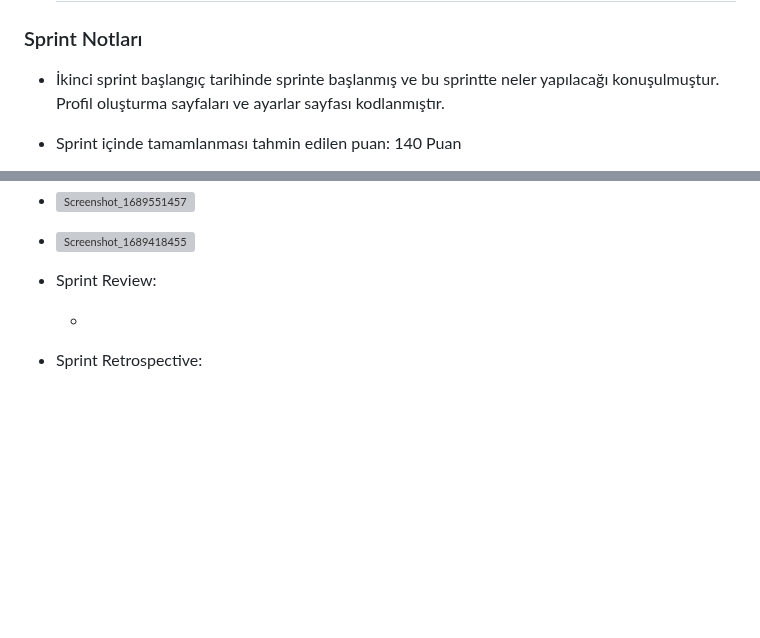
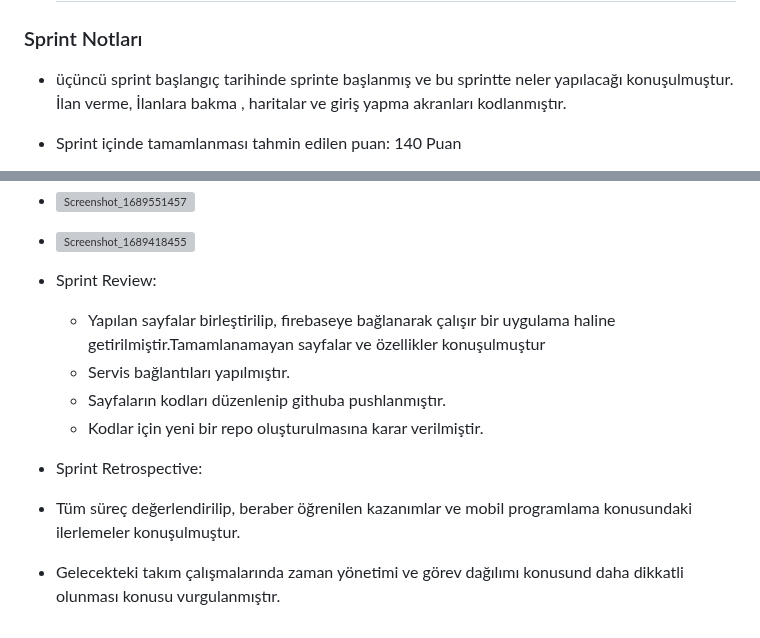
Before and after one commit to Niserie1/f147, a Markdown page: README.md, 2 parts joined by grey strips. Rendered like a GitHub page; blank space fills up the shorter version; grey boxes are pictures that could not be loaded.

```diff
--- a/README.md
+++ b/README.md
@@ -135,8 +135,7 @@ Bu sprintte tanıştık, fikirlerimiz hakkında konuştuk ve anafikrimiz konusun
 
   # Sprint 3
 ### Sprint Notları
-- İkinci sprint başlangıç tarihinde sprinte başlanmış ve bu sprintte neler yapılacağı konuşulmuştur. Profil oluşturma sayfaları ve ayarlar sayfası kodlanmıştır.
-
+- üçüncü sprint başlangıç tarihinde sprinte başlanmış ve bu sprintte neler yapılacağı konuşulmuştur. İlan verme, İlanlara bakma , haritalar ve giriş yapma akranları kodlanmıştır.
 - Sprint içinde tamamlanması tahmin edilen puan: 140 Puan
 
 - Puan tamamlama mantığı: Toplamda proje boyunca tamamlanması gereken 340 puanlık backlog bulunmaktadır. İlk iki sprintte 100 puan alınmış ve bu sprintte de ivmeyi arttırarak 140 puan alınması hedeflenmiştir.
@@ -175,7 +174,11 @@ Bu sprintte tanıştık, fikirlerimiz hakkında konuştuk ve anafikrimiz konusun
 
 
 - Sprint Review:
-
-  -
+  - Yapılan sayfalar birleştirilip, firebaseye bağlanarak çalışır bir uygulama haline getirilmiştir.Tamamlanamayan sayfalar ve özellikler konuşulmuştur
+  - Servis bağlantıları yapılmıştır.
+  - Sayfaların kodları düzenlenip githuba pushlanmıştır.
+  - Kodlar için yeni bir repo oluşturulmasına karar verilmiştir.
 
 - Sprint Retrospective:
+ - Tüm süreç değerlendirilip, beraber öğrenilen kazanımlar ve mobil programlama konusundaki ilerlemeler konuşulmuştur.
+ - Gelecekteki takım çalışmalarında zaman yönetimi ve görev dağılımı konusund daha dikkatli olunması konusu vurgulanmıştır.
```
